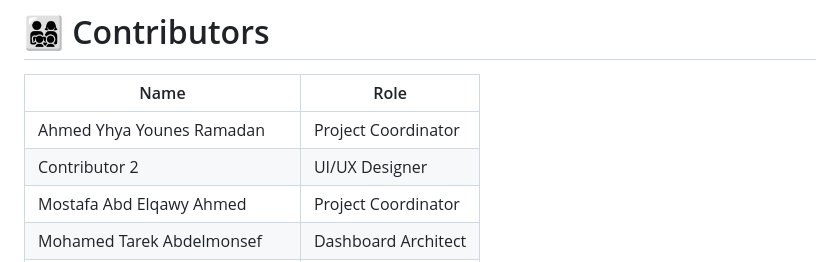
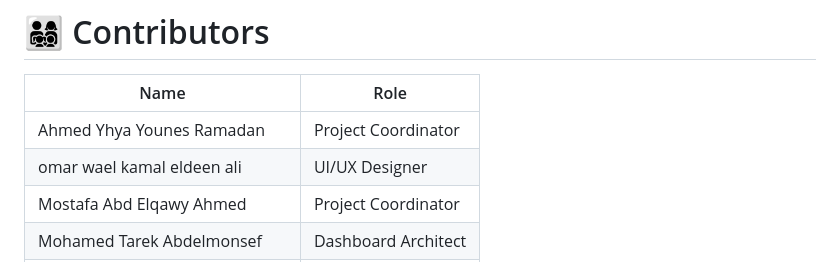
Before and after one commit to Eng-Ayman-Mohamed/Multi-Actor-E-commerce-System, a Markdown page: README.md, the part around the change. Drawn GitHub-style.

Commit message:
changed my name

```diff
--- a/README.md
+++ b/README.md
@@ -323,7 +323,7 @@ Since this is a front-end project:
 | Name                        | Role                |
 | --------------------------- | ------------------- |
 | Ahmed Yhya Younes Ramadan   | Project Coordinator |
-| Contributor 2               | UI/UX Designer      |
+| omar wael kamal eldeen ali  | UI/UX Designer      |
 | Mostafa Abd Elqawy Ahmed    | Project Coordinator |
 | Mohamed Tarek Abdelmonsef   | Dashboard Architect |
 | Ayman Mohamed Abotaha Kasim | Project Coordinator |
```
